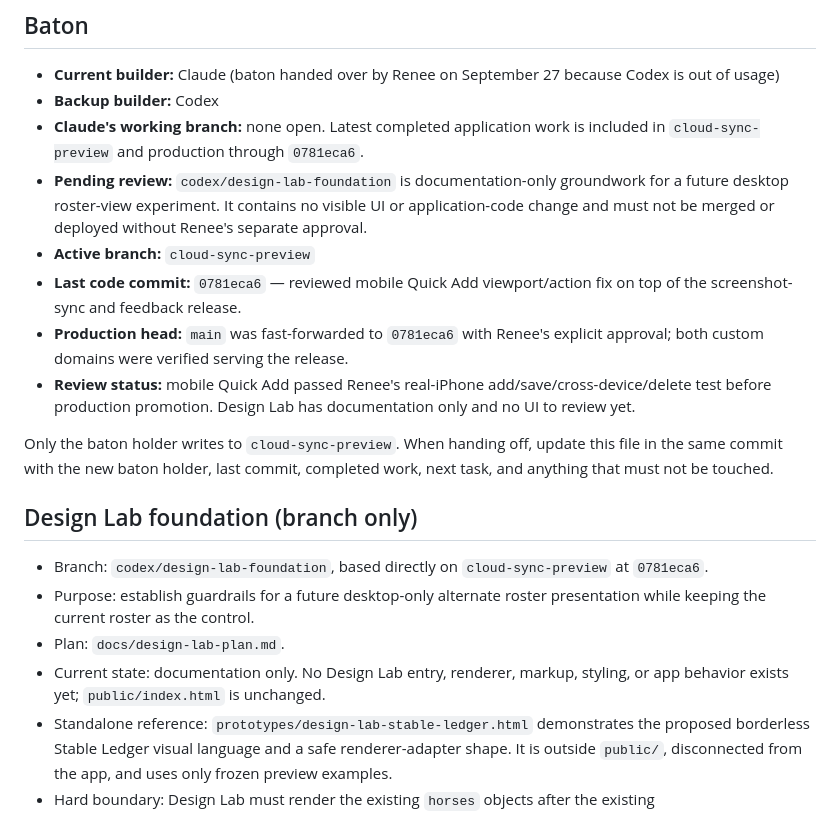
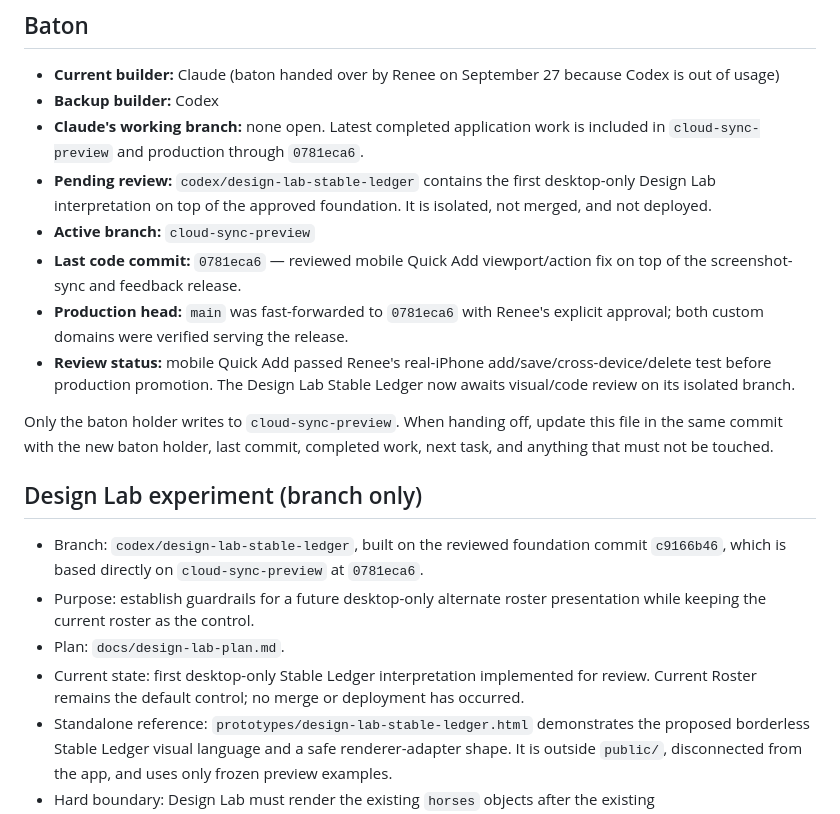
Before and after one commit to reneerieke-web/jinx-stables, a Markdown page: STATUS.md, the part around the change. Rendered like a GitHub page.

Commit message:
Update Design Lab status note

```diff
--- a/STATUS.md
+++ b/STATUS.md
@@ -7,20 +7,20 @@ Updated: September 28, 2026 (ET)
 - **Current builder:** Claude (baton handed over by Renee on September 27 because Codex is out of usage)
 - **Backup builder:** Codex
 - **Claude's working branch:** none open. Latest completed application work is included in `cloud-sync-preview` and production through `0781eca6`.
-- **Pending review:** `codex/design-lab-foundation` is documentation-only groundwork for a future desktop roster-view experiment. It contains no visible UI or application-code change and must not be merged or deployed without Renee's separate approval.
+- **Pending review:** `codex/design-lab-stable-ledger` contains the first desktop-only Design Lab interpretation on top of the approved foundation. It is isolated, not merged, and not deployed.
 - **Active branch:** `cloud-sync-preview`
 - **Last code commit:** `0781eca6` — reviewed mobile Quick Add viewport/action fix on top of the screenshot-sync and feedback release.
 - **Production head:** `main` was fast-forwarded to `0781eca6` with Renee's explicit approval; both custom domains were verified serving the release.
-- **Review status:** mobile Quick Add passed Renee's real-iPhone add/save/cross-device/delete test before production promotion. Design Lab has documentation only and no UI to review yet.
+- **Review status:** mobile Quick Add passed Renee's real-iPhone add/save/cross-device/delete test before production promotion. The Design Lab Stable Ledger now awaits visual/code review on its isolated branch.
 
 Only the baton holder writes to `cloud-sync-preview`. When handing off, update this file in the same commit with the new baton holder, last commit, completed work, next task, and anything that must not be touched.
 
-## Design Lab foundation (branch only)
+## Design Lab experiment (branch only)
 
-- Branch: `codex/design-lab-foundation`, based directly on `cloud-sync-preview` at `0781eca6`.
+- Branch: `codex/design-lab-stable-ledger`, built on the reviewed foundation commit `c9166b46`, which is based directly on `cloud-sync-preview` at `0781eca6`.
 - Purpose: establish guardrails for a future desktop-only alternate roster presentation while keeping the current roster as the control.
 - Plan: `docs/design-lab-plan.md`.
-- Current state: documentation only. No Design Lab entry, renderer, markup, styling, or app behavior exists yet; `public/index.html` is unchanged.
+- Current state: first desktop-only Stable Ledger interpretation implemented for review. Current Roster remains the default control; no merge or deployment has occurred.
 - Standalone reference: `prototypes/design-lab-stable-ledger.html` demonstrates the proposed borderless Stable Ledger visual language and a safe renderer-adapter shape. It is outside `public/`, disconnected from the app, and uses only frozen preview examples.
 - Hard boundary: Design Lab must render the existing `horses` objects after the existing capsule/filter/search/sort selection. It must not create, copy, migrate, transform, seed, sync, or persist a second horse collection.
 - Editing boundary: horse activation must use the existing `openEditor(h.id)` editor. The experimental renderer does not gain direct mutation controls.
```
